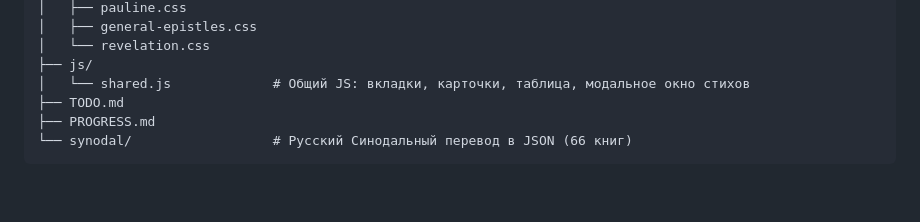
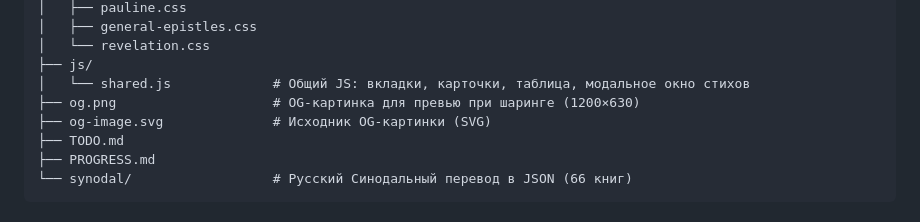
Before and after one commit to dik-garri/Bible, a Markdown page: CLAUDE.md, the part around the change. Rendered like a GitHub page; blank space fills up the shorter version.

```diff
--- a/CLAUDE.md
+++ b/CLAUDE.md
@@ -95,6 +95,8 @@ Bible/
 │   └── revelation.css
 ├── js/
 │   └── shared.js             # Общий JS: вкладки, карточки, таблица, модальное окно стихов
+├── og.png                    # OG-картинка для превью при шаринге (1200×630)
+├── og-image.svg              # Исходник OG-картинки (SVG)
 ├── TODO.md
 ├── PROGRESS.md
 └── synodal/                  # Русский Синодальный перевод в JSON (66 книг)
```
Also changed, not shown: PROGRESS.md (+1 -0 lines), README.md (+2 -0 lines).
